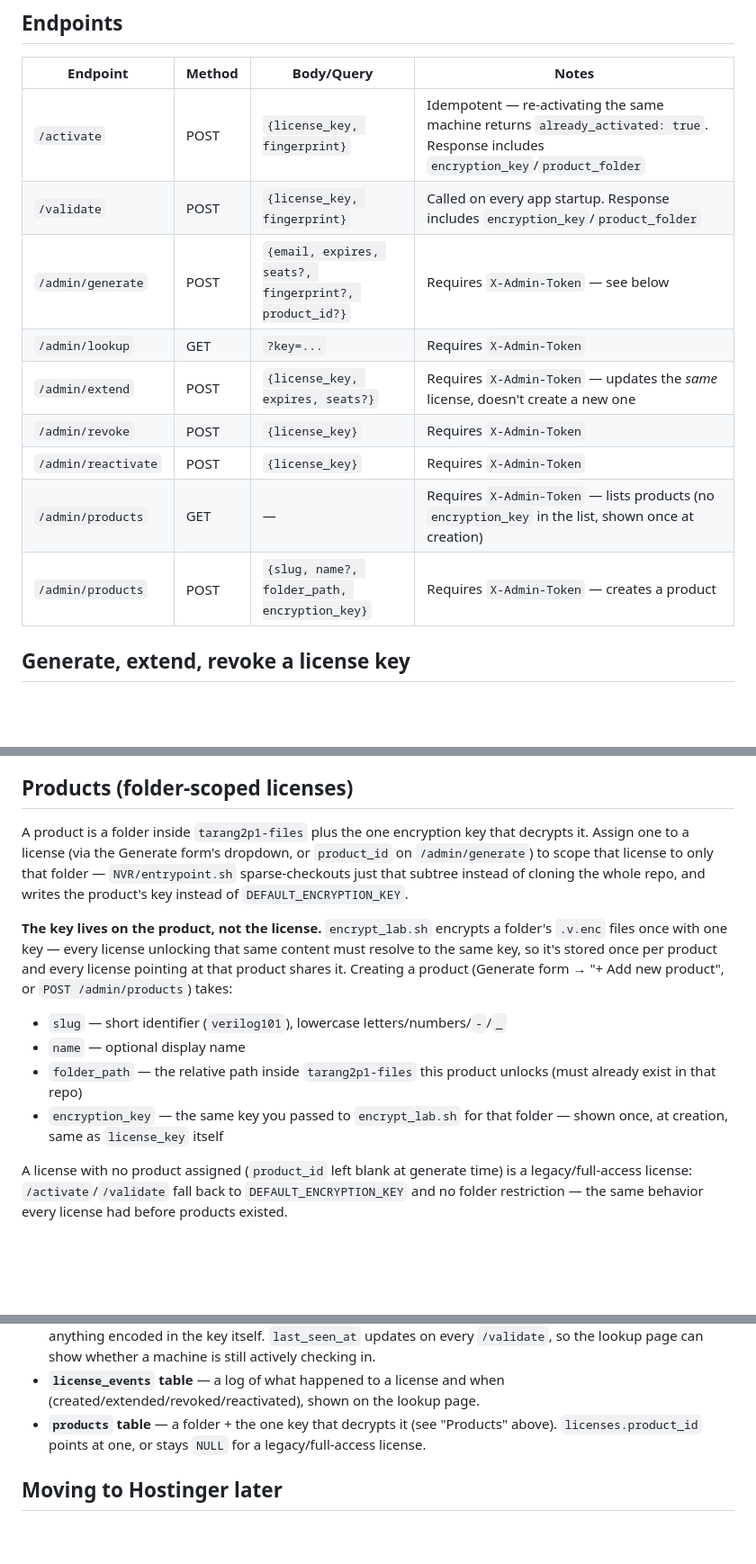
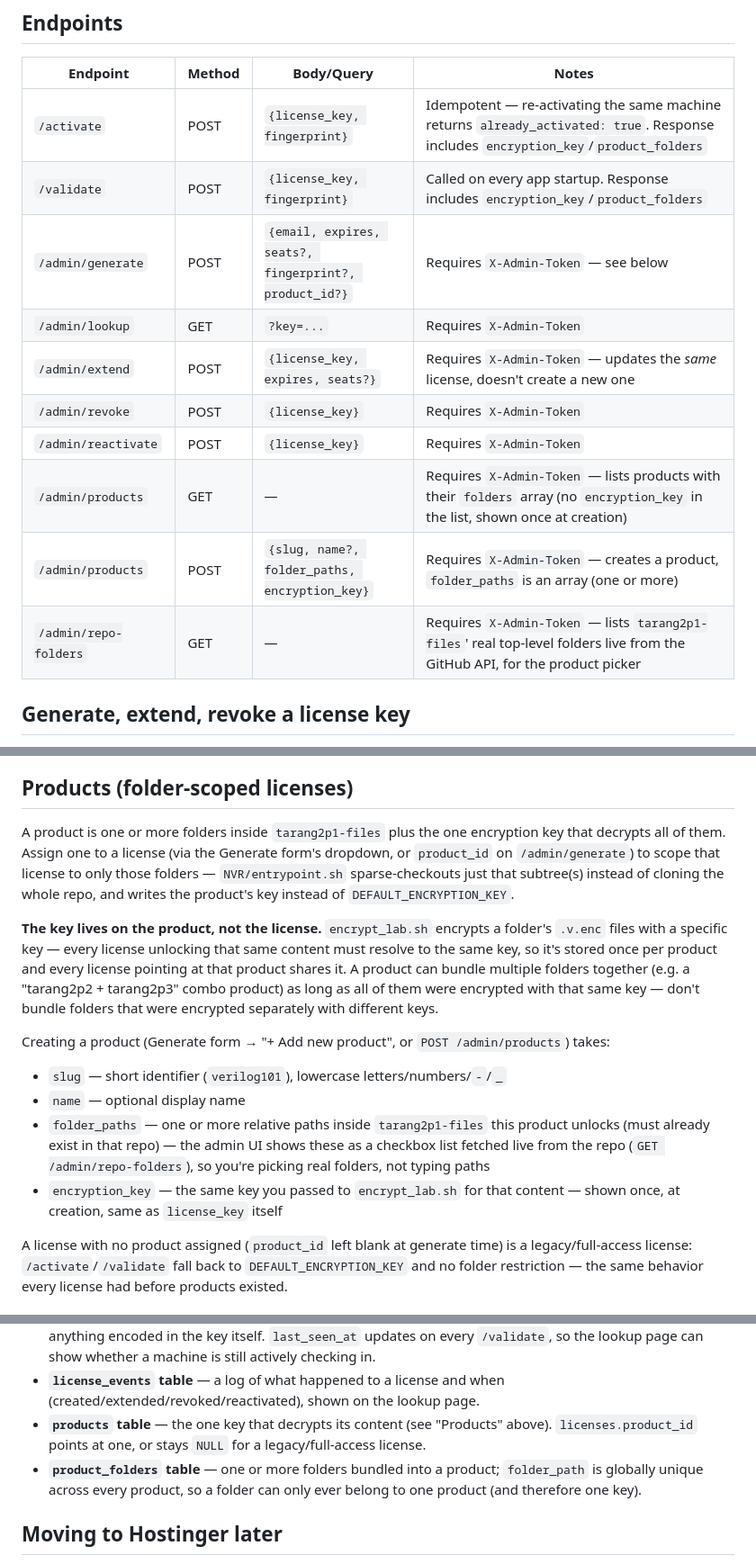
Before and after one commit to rioncoreacademy/docker-license-test, a Markdown page: README.md, 3 parts joined by grey strips. Shown at 90% size. Drawn GitHub-style; blank space fills up the shorter version.

Commit message:
docs: reflect multi-folder product bundling
Co-Authored-By: Claude Sonnet 5 <noreply@anthropic.com>

```diff
--- a/README.md
+++ b/README.md
@@ -72,15 +72,16 @@ you exceed `max_activations`, and `TEST-EXPIRED-0001` to see
 
 | Endpoint             | Method | Body/Query                              | Notes                                   |
 |-----------------------|--------|------------------------------------------|------------------------------------------|
-| `/activate`           | POST   | `{license_key, fingerprint}`             | Idempotent — re-activating the same machine returns `already_activated: true`. Response includes `encryption_key`/`product_folder` |
-| `/validate`           | POST   | `{license_key, fingerprint}`             | Called on every app startup. Response includes `encryption_key`/`product_folder` |
+| `/activate`           | POST   | `{license_key, fingerprint}`             | Idempotent — re-activating the same machine returns `already_activated: true`. Response includes `encryption_key`/`product_folders` |
+| `/validate`           | POST   | `{license_key, fingerprint}`             | Called on every app startup. Response includes `encryption_key`/`product_folders` |
 | `/admin/generate`     | POST   | `{email, expires, seats?, fingerprint?, product_id?}` | Requires `X-Admin-Token` — see below |
 | `/admin/lookup`       | GET    | `?key=...`                               | Requires `X-Admin-Token` |
 | `/admin/extend`       | POST   | `{license_key, expires, seats?}`         | Requires `X-Admin-Token` — updates the *same* license, doesn't create a new one |
 | `/admin/revoke`       | POST   | `{license_key}`                          | Requires `X-Admin-Token` |
 | `/admin/reactivate`   | POST   | `{license_key}`                          | Requires `X-Admin-Token` |
-| `/admin/products`     | GET    | —                                         | Requires `X-Admin-Token` — lists products (no `encryption_key` in the list, shown once at creation) |
-| `/admin/products`     | POST   | `{slug, name?, folder_path, encryption_key}` | Requires `X-Admin-Token` — creates a product |
+| `/admin/products`     | GET    | —                                         | Requires `X-Admin-Token` — lists products with their `folders` array (no `encryption_key` in the list, shown once at creation) |
+| `/admin/products`     | POST   | `{slug, name?, folder_paths, encryption_key}` | Requires `X-Admin-Token` — creates a product, `folder_paths` is an array (one or more) |
+| `/admin/repo-folders` | GET    | —                                         | Requires `X-Admin-Token` — lists `tarang2p1-files`' real top-level folders live from the GitHub API, for the product picker |
 
 ## Generate, extend, revoke a license key
 
@@ -131,25 +132,32 @@ on it over plain HTTP beyond local testing.
 
 ## Products (folder-scoped licenses)
 
-A product is a folder inside `tarang2p1-files` plus the one encryption key
-that decrypts it. Assign one to a license (via the Generate form's dropdown,
-or `product_id` on `/admin/generate`) to scope that license to only that
-folder — `NVR/entrypoint.sh` sparse-checkouts just that subtree instead of
-cloning the whole repo, and writes the product's key instead of
-`DEFAULT_ENCRYPTION_KEY`.
+A product is one or more folders inside `tarang2p1-files` plus the one
+encryption key that decrypts all of them. Assign one to a license (via the
+Generate form's dropdown, or `product_id` on `/admin/generate`) to scope
+that license to only those folders — `NVR/entrypoint.sh` sparse-checkouts
+just that subtree(s) instead of cloning the whole repo, and writes the
+product's key instead of `DEFAULT_ENCRYPTION_KEY`.
 
 **The key lives on the product, not the license.** `encrypt_lab.sh` encrypts
-a folder's `.v.enc` files once with one key — every license unlocking that
+a folder's `.v.enc` files with a specific key — every license unlocking that
 same content must resolve to the same key, so it's stored once per product
-and every license pointing at that product shares it. Creating a product
-(Generate form → "+ Add new product", or `POST /admin/products`) takes:
+and every license pointing at that product shares it. A product can bundle
+multiple folders together (e.g. a "tarang2p2 + tarang2p3" combo product) as
+long as all of them were encrypted with that same key — don't bundle
+folders that were encrypted separately with different keys.
+
+Creating a product (Generate form → "+ Add new product", or
+`POST /admin/products`) takes:
 
 - `slug` — short identifier (`verilog101`), lowercase letters/numbers/`-`/`_`
 - `name` — optional display name
-- `folder_path` — the relative path inside `tarang2p1-files` this product
-  unlocks (must already exist in that repo)
+- `folder_paths` — one or more relative paths inside `tarang2p1-files` this
+  product unlocks (must already exist in that repo) — the admin UI shows
+  these as a checkbox list fetched live from the repo (`GET
+  /admin/repo-folders`), so you're picking real folders, not typing paths
 - `encryption_key` — the same key you passed to `encrypt_lab.sh` for that
-  folder — shown once, at creation, same as `license_key` itself
+  content — shown once, at creation, same as `license_key` itself
 
 A license with no product assigned (`product_id` left blank at generate
 time) is a legacy/full-access license: `/activate`/`/validate` fall back to
@@ -171,9 +179,12 @@ license had before products existed.
   actively checking in.
 - **`license_events` table** — a log of what happened to a license and
   when (created/extended/revoked/reactivated), shown on the lookup page.
-- **`products` table** — a folder + the one key that decrypts it (see
+- **`products` table** — the one key that decrypts its content (see
   "Products" above). `licenses.product_id` points at one, or stays `NULL`
   for a legacy/full-access license.
+- **`product_folders` table** — one or more folders bundled into a product;
+  `folder_path` is globally unique across every product, so a folder can
+  only ever belong to one product (and therefore one key).
 
 ## Moving to Hostinger later
 
```
Also changed, not shown: LICENSING.md (+19 -15 lines).
